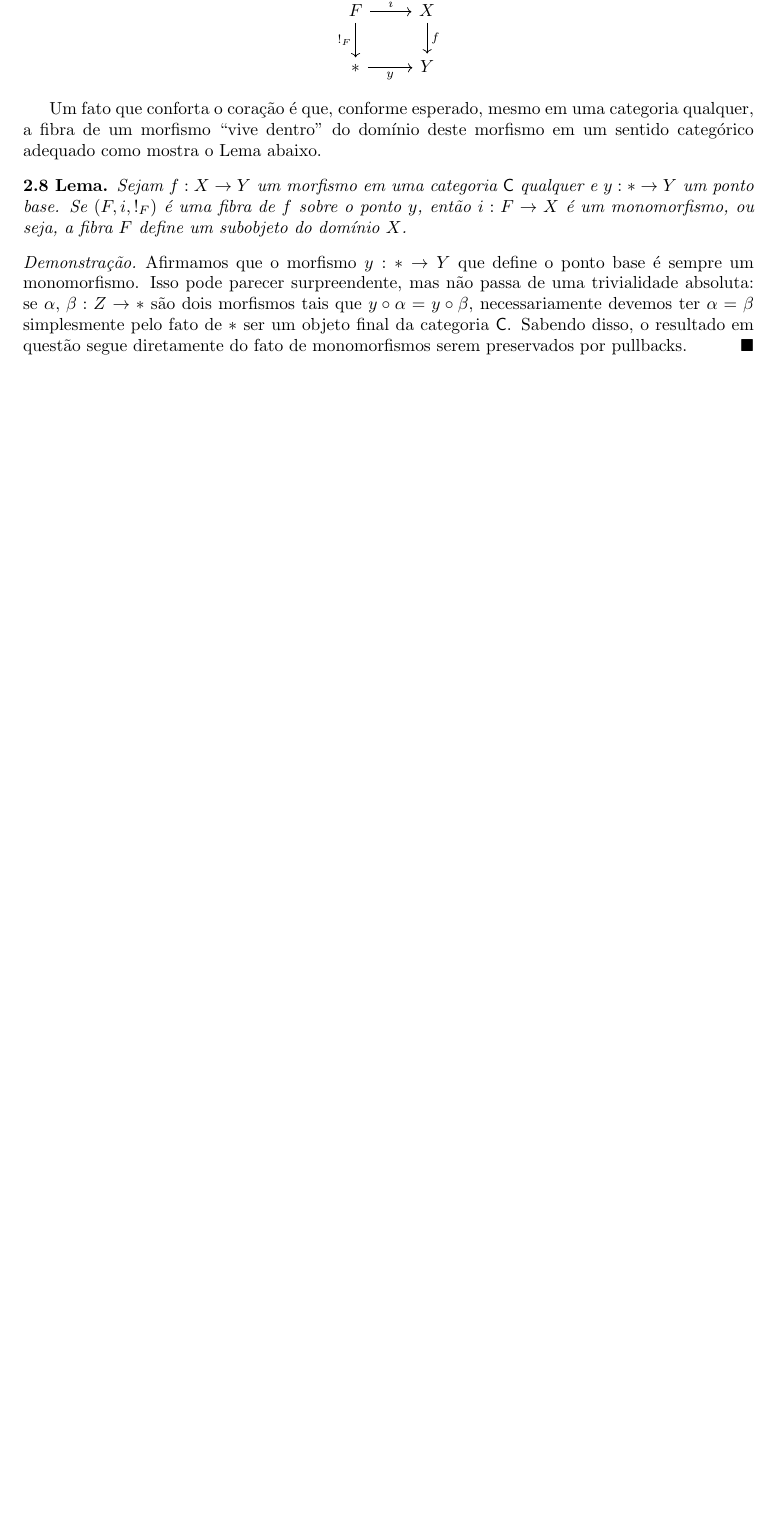
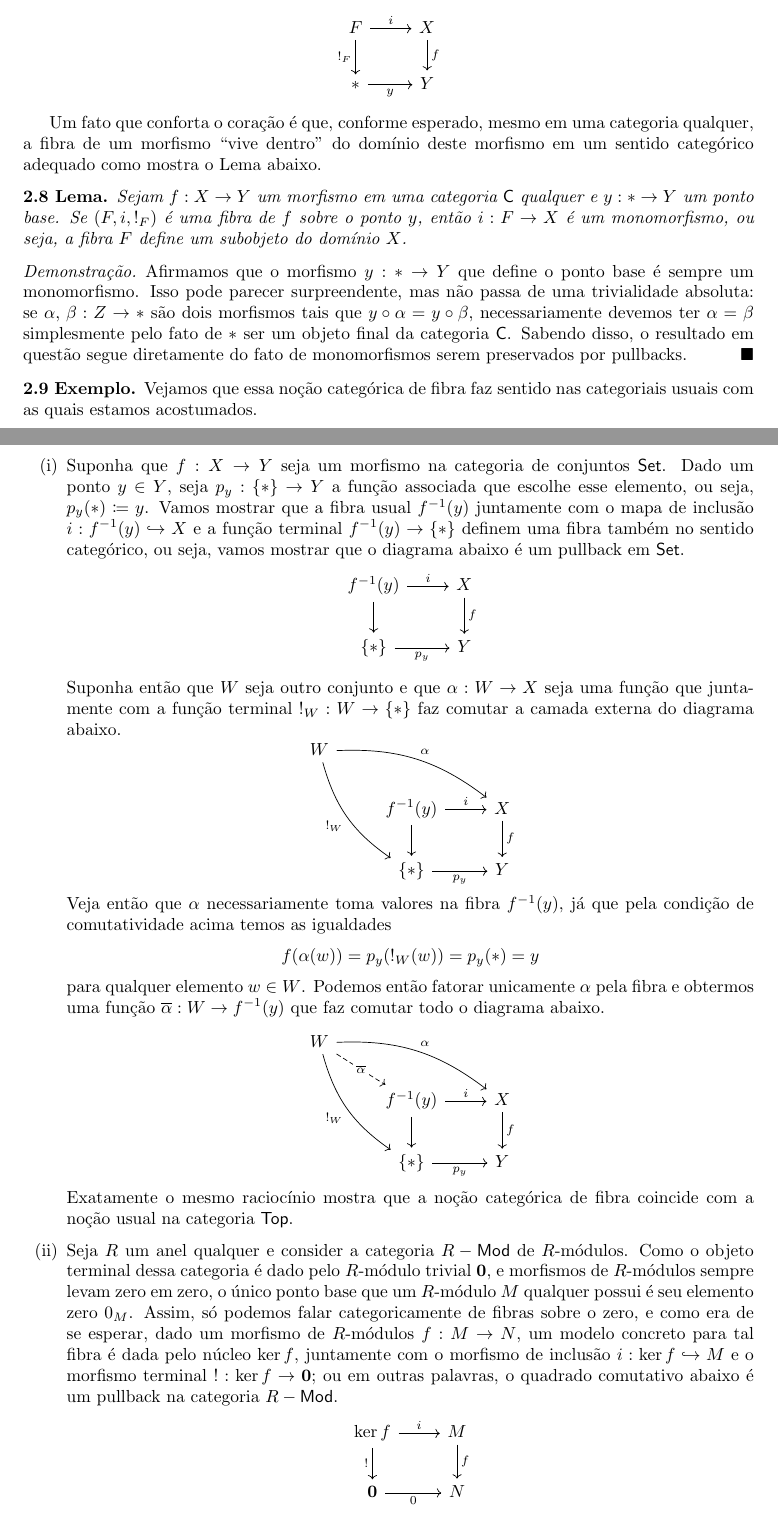
Before and after one commit to edmuuun/teoria-de-homotopia, a LaTeX document (teoria-de-obstrucao/obstrucao-main.tex): part of page 5 of 5 before the commit and two parts of pages 5 and 6 of 6 after it, the two joined at a grey line, cut so that both start at the same text, the shorter picture padded with empty space. Compiled offline with pdfLaTeX.

Commit message:
Fibras categóricas Adicionei uma discussão sobre a noção de fibra sobre um ponto base no sentido categórico e dei alguns exemplos mostrando como esse conceito categóricos se relaciona com noções usuais de fibras em categoricas particulares.

```diff
--- a/teoria-de-obstrucao/obstrucao-main.tex
+++ b/teoria-de-obstrucao/obstrucao-main.tex
@@ -311,6 +311,84 @@ Um fato que conforta o coração é que, conforme esperado, mesmo em uma categor
   Sabendo disso, o resultado em questão segue diretamente do fato de monomorfismos serem preservados por pullbacks.
 \end{proof}
 
+\begin{exem}
+  Vejamos que essa noção categórica de fibra faz sentido nas categoriais usuais com as quais estamos acostumados.
+
+  \begin{enumerate}
+  \item[(i)] Suponha que $f: X \to Y$ seja um morfismo na categoria de conjuntos $\mathsf{Set}$.
+    Dado um ponto $y \in Y$, seja $p_{y}: \{*\} \to Y$ a função associada que escolhe esse elemento, ou seja, $p_{y}(*) \coloneqq y$.
+    Vamos mostrar que a fibra usual $f^{-1}(y)$ juntamente com o mapa de inclusão $i: f^{-1}(y) \hookrightarrow X$ e a função terminal $f^{-1}(y) \to \{*\}$ definem uma fibra também no sentido categórico, ou seja, vamos mostrar que o diagrama abaixo é um pullback em $\mathsf{Set}$.
+    \begin{displaymath}
+      \begin{tikzcd}
+        f^{-1}(y)
+        \arrow[r, "i"]
+        \arrow[d]
+        & X
+        \arrow[d, "f"]
+        \\ \{*\}
+        \arrow[r, "p_{y}" swap]
+        & Y
+      \end{tikzcd}
+    \end{displaymath}
+
+    Suponha então que $W$ seja outro conjunto e que $\alpha: W \to X$ seja uma função que juntamente com a função terminal $!_{W}: W \to \{*\}$ faz comutar a camada externa do diagrama abaixo.
+    \begin{displaymath}
+      \begin{tikzcd}
+        W
+        \arrow[rrd, bend left=20, "\alpha"]
+        \arrow[rdd, bend right=20, "!_{W}" swap]
+        \\ & f^{-1}(y)
+        \arrow[r, "i"]
+        \arrow[d]
+        & X
+        \arrow[d, "f"]
+        \\ & \{*\}
+        \arrow[r, "p_{y}" swap]
+        & Y
+      \end{tikzcd}
+    \end{displaymath}
+    Veja então que $\alpha$ necessariamente toma valores na fibra $f^{-1}(y)$, já que pela condição de comutatividade acima temos as igualdades
+    \begin{displaymath}
+      f(\alpha(w)) = p_{y}(!_{W}(w)) = p_{y}(*) = y
+    \end{displaymath}
+    para qualquer elemento $w \in W$.
+    Podemos então fatorar unicamente $\alpha$ pela fibra e obtermos uma função $\overline{\alpha}: W \to f^{-1}(y)$ que faz comutar todo o diagrama abaixo.
+    \begin{displaymath}
+      \begin{tikzcd}
+        W
+        \arrow[rrd, bend left=20, "\alpha"]
+        \arrow[rdd, bend right=20, "!_{W}" swap]
+        \arrow[rd, dashed, "\overline{\alpha}" description]
+        \\ & f^{-1}(y)
+        \arrow[r, "i"]
+        \arrow[d]
+        & X
+        \arrow[d, "f"]
+        \\ & \{*\}
+        \arrow[r, "p_{y}" swap]
+        & Y
+      \end{tikzcd}
+    \end{displaymath}
+    Exatamente o mesmo raciocínio mostra que a noção categórica de fibra coincide com a noção usual na categoria $\mathsf{Top}$.
+
+  \item[(ii)] Seja $R$ um anel qualquer e consider a categoria $R-\mathsf{Mod}$ de $R$-módulos.
+    Como o objeto terminal dessa categoria é dado pelo $R$-módulo trivial $\mathbf{0}$, e morfismos de $R$-módulos sempre levam zero em zero, o único ponto base que um $R$-módulo $M$ qualquer possui é seu elemento zero $0_{M}$.
+    Assim, só podemos falar categoricamente de fibras sobre o zero, e como era de se esperar, dado um morfismo de $R$-módulos $f: M \to N$, um modelo concreto para tal fibra é dada pelo núcleo $\ker f$, juntamente com o morfismo de inclusão $i: \ker f \hookrightarrow M$ e o morfismo terminal $!: \ker f \to \mathbf{0}$; ou em outras palavras, o quadrado comutativo abaixo é um pullback na categoria $R-\mathsf{Mod}$.
+    \begin{displaymath}
+      \begin{tikzcd}
+        \ker f
+        \arrow[r, "i"]
+        \arrow[d, "!" swap]
+        & M
+        \arrow[d, "f"]
+        \\ \mathbf{0}
+        \arrow[r, "0" swap]
+        & N
+      \end{tikzcd}
+    \end{displaymath}
+  \end{enumerate}
+\end{exem}
+
 \end{document}
 
 %%% Local Variables:
```
Also changed, not shown: teoria-de-obstrucao/obstrucao-main.pdf.
